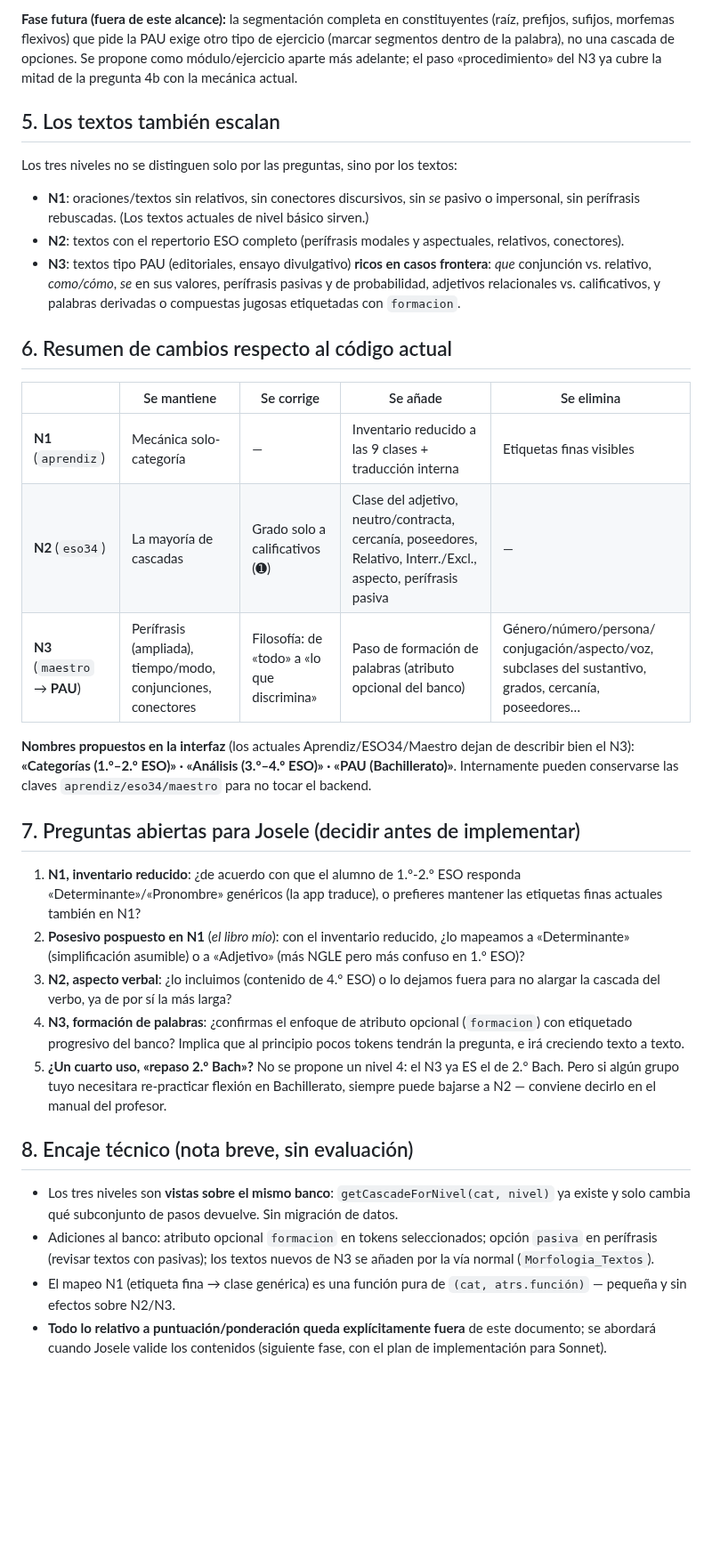
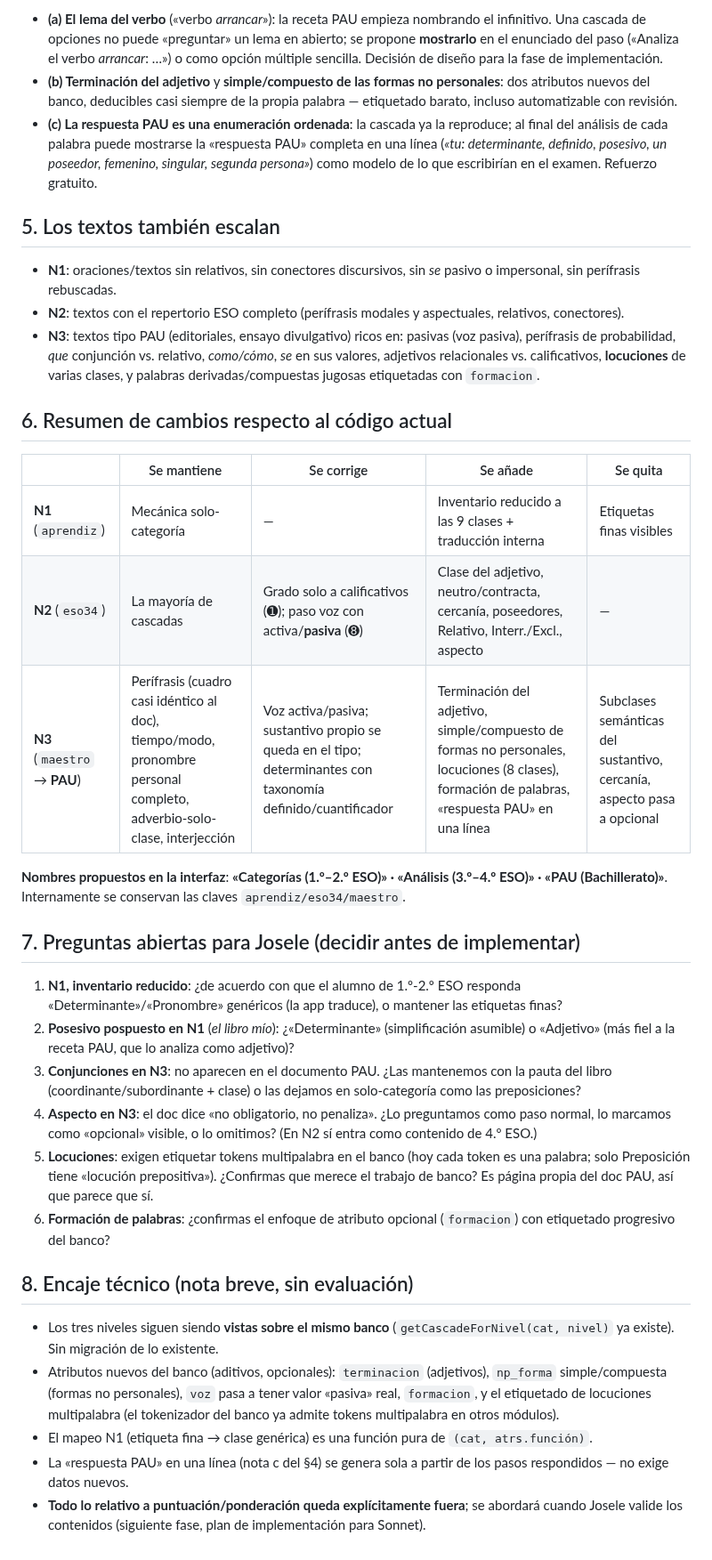
Before and after one commit to josele-duplex/Taller-de-sintaxis-compuestas-, a Markdown page: docs/propuesta_niveles_morfologia.md, the part around one of its changes. Shown at 89% size. Drawn GitHub-style; blank space fills up the shorter version.

```diff
--- a/docs/propuesta_niveles_morfologia.md
+++ b/docs/propuesta_niveles_morfologia.md
@@ -133,62 +123,69 @@ el alumno sepa *distinguir*:
 
-**Fase futura (fuera de este alcance):** la segmentación completa en constituyentes
-(raíz, prefijos, sufijos, morfemas flexivos) que pide la PAU exige otro tipo de
-ejercicio (marcar segmentos dentro de la palabra), no una cascada de opciones. Se
-propone como módulo/ejercicio aparte más adelante; el paso «procedimiento» del N3 ya
-cubre la mitad de la pregunta 4b con la mecánica actual.
+- **(a) El lema del verbo** («verbo *arrancar*»): la receta PAU empieza nombrando el
+  infinitivo. Una cascada de opciones no puede «preguntar» un lema en abierto; se
+  propone **mostrarlo** en el enunciado del paso («Analiza el verbo *arrancar*: …»)
+  o como opción múltiple sencilla. Decisión de diseño para la fase de implementación.
+- **(b) Terminación del adjetivo** y **simple/compuesto de las formas no personales**:
+  dos atributos nuevos del banco, deducibles casi siempre de la propia palabra —
+  etiquetado barato, incluso automatizable con revisión.
+- **(c) La respuesta PAU es una enumeración ordenada**: la cascada ya la reproduce; al
+  final del análisis de cada palabra puede mostrarse la «respuesta PAU» completa en una
+  línea (*«tu: determinante, definido, posesivo, un poseedor, femenino, singular,
+  segunda persona»*) como modelo de lo que escribirían en el examen. Refuerzo gratuito.
 
 ## 5. Los textos también escalan
 
-Los tres niveles no se distinguen solo por las preguntas, sino por los textos:
-
 - **N1**: oraciones/textos sin relativos, sin conectores discursivos, sin *se* pasivo o
-  impersonal, sin perífrasis rebuscadas. (Los textos actuales de nivel básico sirven.)
+  impersonal, sin perífrasis rebuscadas.
 - **N2**: textos con el repertorio ESO completo (perífrasis modales y aspectuales,
   relativos, conectores).
-- **N3**: textos tipo PAU (editoriales, ensayo divulgativo) **ricos en casos frontera**:
-  *que* conjunción vs. relativo, *como/cómo*, *se* en sus valores, perífrasis pasivas y
-  de probabilidad, adjetivos relacionales vs. calificativos, y palabras derivadas o
-  compuestas jugosas etiquetadas con `formacion`.
+- **N3**: textos tipo PAU (editoriales, ensayo divulgativo) ricos en: pasivas
+  (voz pasiva), perífrasis de probabilidad, *que* conjunción vs. relativo, *como/cómo*,
+  *se* en sus valores, adjetivos relacionales vs. calificativos, **locuciones** de
+  varias clases, y palabras derivadas/compuestas jugosas etiquetadas con `formacion`.
 
 ## 6. Resumen de cambios respecto al código actual
 
-| | Se mantiene | Se corrige | Se añade | Se elimina |
+| | Se mantiene | Se corrige | Se añade | Se quita |
 |---|---|---|---|---|
 | **N1** (`aprendiz`) | Mecánica solo-categoría | — | Inventario reducido a las 9 clases + traducción interna | Etiquetas finas visibles |
-| **N2** (`eso34`) | La mayoría de cascadas | Grado solo a calificativos (➊) | Clase del adjetivo, neutro/contracta, cercanía, poseedores, Relativo, Interr./Excl., aspecto, perífrasis pasiva | — |
-| **N3** (`maestro` → **PAU**) | Perífrasis (ampliada), tiempo/modo, conjunciones, conectores | Filosofía: de «todo» a «lo que discrimina» | Paso de formación de palabras (atributo opcional del banco) | Género/número/persona/ conjugación/aspecto/voz, subclases del sustantivo, grados, cercanía, poseedores… |
+| **N2** (`eso34`) | La mayoría de cascadas | Grado solo a calificativos (➊); paso voz con activa/**pasiva** (➑) | Clase del adjetivo, neutro/contracta, cercanía, poseedores, Relativo, Interr./Excl., aspecto | — |
+| **N3** (`maestro` → **PAU**) | Perífrasis (cuadro casi idéntico al doc), tiempo/modo, pronombre personal completo, adverbio-solo-clase, interjección | Voz activa/pasiva; sustantivo propio se queda en el tipo; determinantes con taxonomía definido/cuantificador | Terminación del adjetivo, simple/compuesto de formas no personales, locuciones (8 clases), formación de palabras, «respuesta PAU» en una línea | Subclases semánticas del sustantivo, cercanía, aspecto pasa a opcional |
 
-**Nombres propuestos en la interfaz** (los actuales Aprendiz/ESO34/Maestro dejan de
-describir bien el N3): **«Categorías (1.º–2.º ESO)» · «Análisis (3.º–4.º ESO)» ·
-«PAU (Bachillerato)»**. Internamente pueden conservarse las claves `aprendiz/eso34/maestro`
-para no tocar el backend.
+**Nombres propuestos en la interfaz**: **«Categorías (1.º–2.º ESO)» · «Análisis
+(3.º–4.º ESO)» · «PAU (Bachillerato)»**. Internamente se conservan las claves
+`aprendiz/eso34/maestro`.
 
 ## 7. Preguntas abiertas para Josele (decidir antes de implementar)
 
 1. **N1, inventario reducido**: ¿de acuerdo con que el alumno de 1.º-2.º ESO responda
-   «Determinante»/«Pronombre» genéricos (la app traduce), o prefieres mantener las
-   etiquetas finas actuales también en N1?
-2. **Posesivo pospuesto en N1** (*el libro mío*): con el inventario reducido, ¿lo
-   mapeamos a «Determinante» (simplificación asumible) o a «Adjetivo» (más NGLE pero
-   más confuso en 1.º ESO)?
-3. **N2, aspecto verbal**: ¿lo incluimos (contenido de 4.º ESO) o lo dejamos fuera
-   para no alargar la cascada del verbo, ya de por sí la más larga?
-4. **N3, formación de palabras**: ¿confirmas el enfoque de atributo opcional
-   (`formacion`) con etiquetado progresivo del banco? Implica que al principio pocos
-   tokens tendrán la pregunta, e irá creciendo texto a texto.
-5. **¿Un cuarto uso, «repaso 2.º Bach»?** No se propone un nivel 4: el N3 ya ES el de
-   2.º Bach. Pero si algún grupo tuyo necesitara re-practicar flexión en Bachillerato,
-   siempre puede bajarse a N2 — conviene decirlo en el manual del profesor.
+   «Determinante»/«Pronombre» genéricos (la app traduce), o mantener las etiquetas finas?
+2. **Posesivo pospuesto en N1** (*el libro mío*): ¿«Determinante» (simplificación
+   asumible) o «Adjetivo» (más fiel a la receta PAU, que lo analiza como adjetivo)?
+3. **Conjunciones en N3**: no aparecen en el documento PAU. ¿Las mantenemos con la
+   pauta del libro (coordinante/subordinante + clase) o las dejamos en solo-categoría
+   como las preposiciones?
+4. **Aspecto en N3**: el doc dice «no obligatorio, no penaliza». ¿Lo preguntamos como
+   paso normal, lo marcamos como «opcional» visible, o lo omitimos? (En N2 sí entra
+   como contenido de 4.º ESO.)
+5. **Locuciones**: exigen etiquetar tokens multipalabra en el banco (hoy cada token es
+   una palabra; solo Preposición tiene «locución prepositiva»). ¿Confirmas que merece
+   el trabajo de banco? Es página propia del doc PAU, así que parece que sí.
+6. **Formación de palabras**: ¿confirmas el enfoque de atributo opcional (`formacion`)
+   con etiquetado progresivo del banco?
 
 ## 8. Encaje técnico (nota breve, sin evaluación)
 
-- Los tres niveles son **vistas sobre el mismo banco**: `getCascadeForNivel(cat, nivel)`
-  ya existe y solo cambia qué subconjunto de pasos devuelve. Sin migración de datos.
-- Adiciones al banco: atributo opcional `formacion` en tokens seleccionados; opción
-  `pasiva` en perífrasis (revisar textos con pasivas); los textos nuevos de N3 se
-  añaden por la vía normal (`Morfologia_Textos`).
+- Los tres niveles siguen siendo **vistas sobre el mismo banco**
+  (`getCascadeForNivel(cat, nivel)` ya existe). Sin migración de lo existente.
+- Atributos nuevos del banco (aditivos, opcionales): `terminacion` (adjetivos),
+  `np_forma` simple/compuesta (formas no personales), `voz` pasa a tener valor
+  «pasiva» real, `formacion`, y el etiquetado de locuciones multipalabra (el
+  tokenizador del banco ya admite tokens multipalabra en otros módulos).
 - El mapeo N1 (etiqueta fina → clase genérica) es una función pura de
-  `(cat, atrs.función)` — pequeña y sin efectos sobre N2/N3.
-- **Todo lo relativo a puntuación/ponderación queda explícitamente fuera** de este
-  documento; se abordará cuando Josele valide los contenidos (siguiente fase, con el
-  plan de implementación para Sonnet).
+  `(cat, atrs.función)`.
+- La «respuesta PAU» en una línea (nota c del §4) se genera sola a partir de los pasos
+  respondidos — no exige datos nuevos.
+- **Todo lo relativo a puntuación/ponderación queda explícitamente fuera**; se
+  abordará cuando Josele valide los contenidos (siguiente fase, plan de implementación
+  para Sonnet).
```
Also changed, not shown: other parts of docs/propuesta_niveles_morfologia.md (+66 -76 lines).
